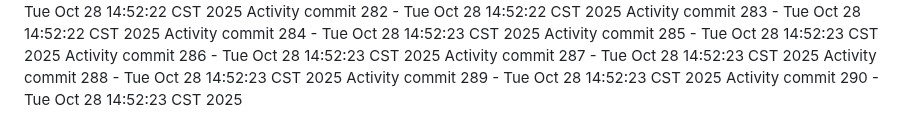
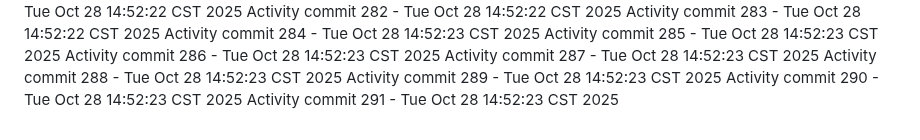
Before and after one commit to Adoptsomekids/Invitacion-Cumple-Fanny-Giacomo, a Markdown page: README.md, the part around the change. Drawn GitHub-style.

Commit message:
Automated activity update 291/1761684743

```diff
--- a/README.md
+++ b/README.md
@@ -290,3 +290,4 @@ Activity commit 287 - Tue Oct 28 14:52:23 CST 2025
 Activity commit 288 - Tue Oct 28 14:52:23 CST 2025
 Activity commit 289 - Tue Oct 28 14:52:23 CST 2025
 Activity commit 290 - Tue Oct 28 14:52:23 CST 2025
+Activity commit 291 - Tue Oct 28 14:52:23 CST 2025
```
